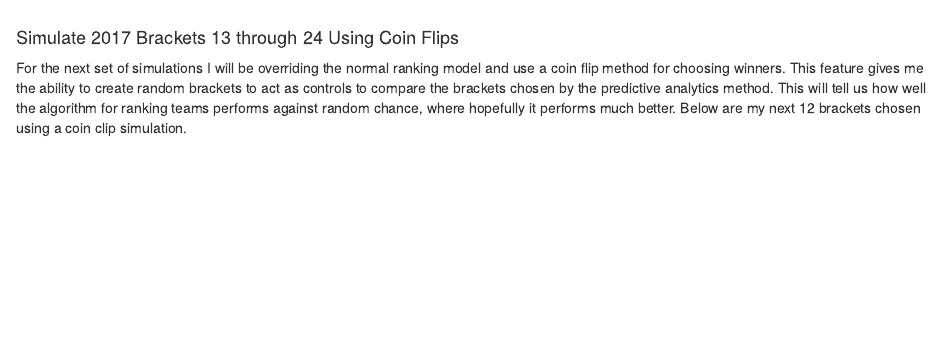
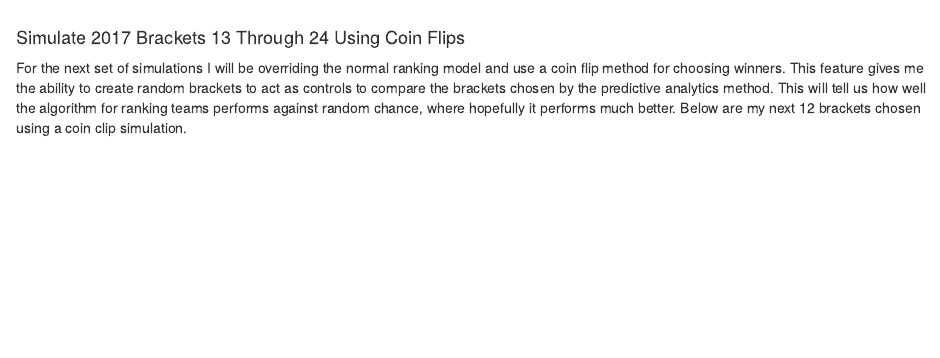
Before and after one commit to RealizingFutures/MarchMadness2017, an R Markdown document (MarchMadnessAndPredictiveAnalytics.Rmd): the page in a window 1100 px wide, from 18640 px down. The pictures show the output file MarchMadnessAndPredictiveAnalytics.html that the author committed with the source, opened offline; long lines of code are wrapped.

Commit message:
Updated R Markdown - fix text.

````diff
--- a/MarchMadnessAndPredictiveAnalytics.Rmd
+++ b/MarchMadnessAndPredictiveAnalytics.Rmd
@@ -1141,7 +1141,7 @@ MarchMadnessBracket(sim, paste(parYear, '\nModel Simulation 12', sep = ''))
 
 ```
 
-#### Simulate 2017 Brackets 13 through 24 Using Coin Flips
+#### Simulate 2017 Brackets 13 Through 24 Using Coin Flips
 
 For the next set of simulations I will be overriding the normal ranking model and use a coin flip method for choosing winners. This feature gives me the ability to create random brackets to act as controls to compare the brackets chosen by the predictive analytics method. This will tell us how well the algorithm for ranking teams performs against random chance, where hopefully it performs much better. Below are my next 12 brackets chosen using a coin clip simulation.
 
````
Also changed, not shown: MarchMadnessAndPredictiveAnalytics.html, MarchMadnessAndPredictiveAnalytics.md.
